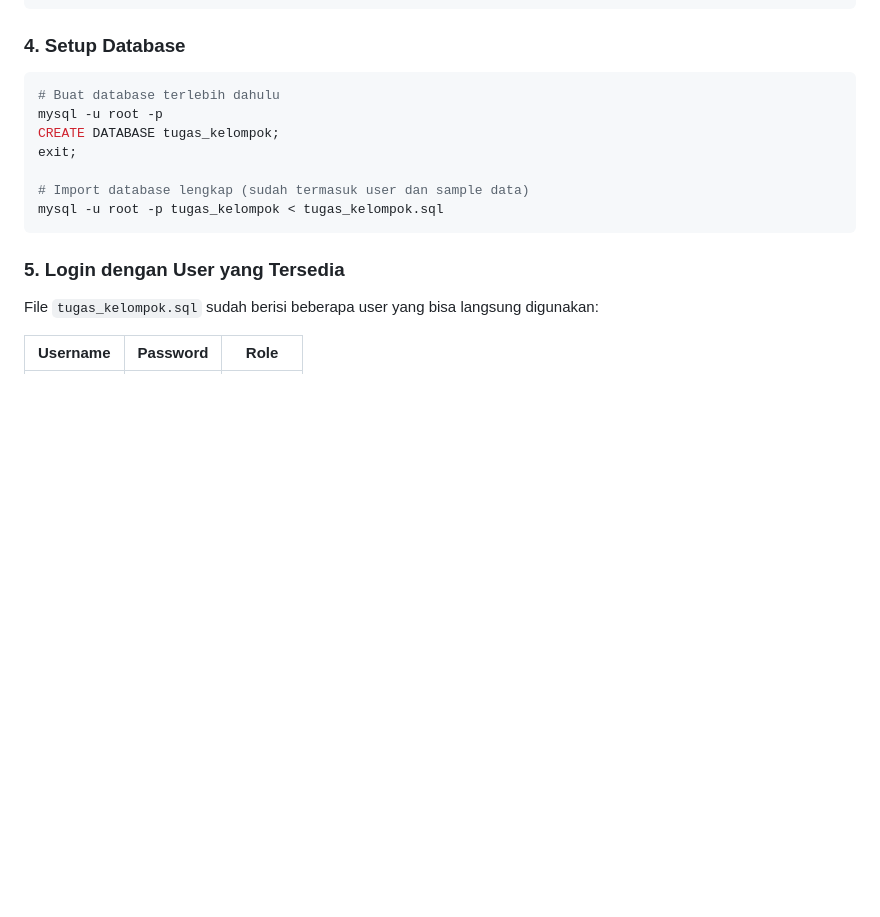
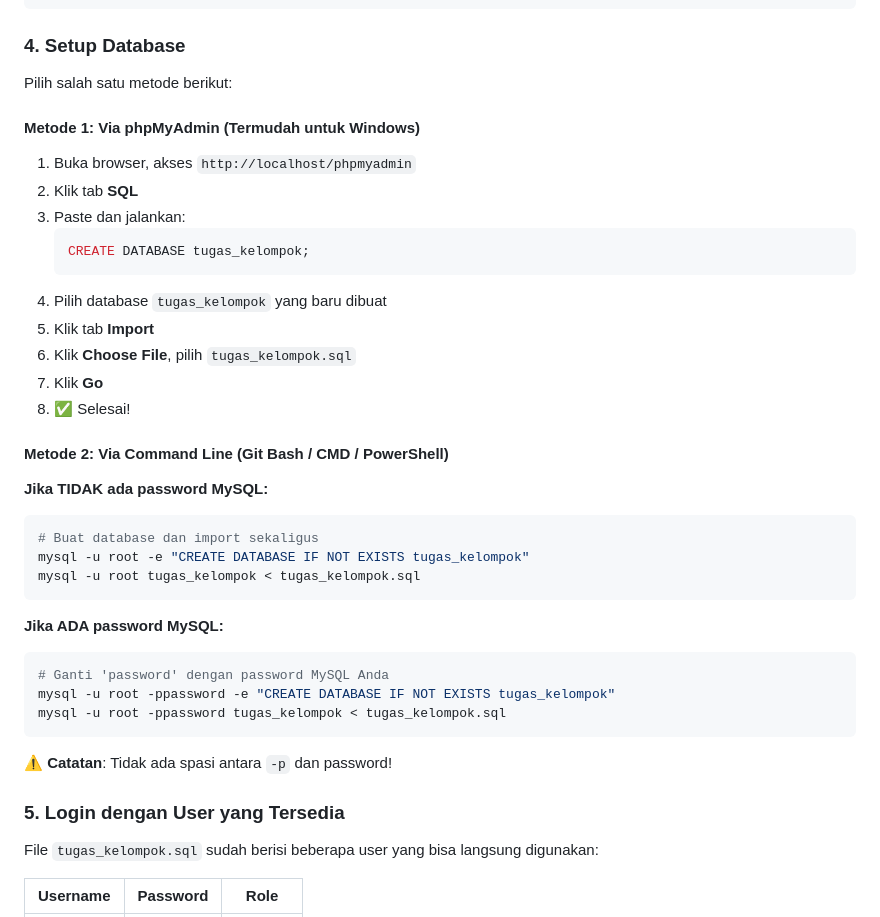
Before and after one commit to imamm99/Aplikasi-Pengajuan-Pengiriman-Barang, a Markdown page: README.md, the part around the change. GitHub-like rendering; blank space fills up the shorter version.

Commit message:
Fix database setup instructions for Windows users

````diff
--- a/README.md
+++ b/README.md
@@ -56,15 +56,40 @@ cp .env.example .env
 ```
 
 ### 4. Setup Database
+
+Pilih salah satu metode berikut:
+
+#### **Metode 1: Via phpMyAdmin (Termudah untuk Windows)**
+
+1. Buka browser, akses `http://localhost/phpmyadmin`
+2. Klik tab **SQL**
+3. Paste dan jalankan:
+   ```sql
+   CREATE DATABASE tugas_kelompok;
+   ```
+4. Pilih database `tugas_kelompok` yang baru dibuat
+5. Klik tab **Import**
+6. Klik **Choose File**, pilih `tugas_kelompok.sql`
+7. Klik **Go**
+8. ✅ Selesai!
+
+#### **Metode 2: Via Command Line (Git Bash / CMD / PowerShell)**
+
+**Jika TIDAK ada password MySQL:**
 ```bash
-# Buat database terlebih dahulu
-mysql -u root -p
-CREATE DATABASE tugas_kelompok;
-exit;
+# Buat database dan import sekaligus
+mysql -u root -e "CREATE DATABASE IF NOT EXISTS tugas_kelompok"
+mysql -u root tugas_kelompok < tugas_kelompok.sql
+```
 
-# Import database lengkap (sudah termasuk user dan sample data)
-mysql -u root -p tugas_kelompok < tugas_kelompok.sql
+**Jika ADA password MySQL:**
+```bash
+# Ganti 'password' dengan password MySQL Anda
+mysql -u root -ppassword -e "CREATE DATABASE IF NOT EXISTS tugas_kelompok"
+mysql -u root -ppassword tugas_kelompok < tugas_kelompok.sql
 ```
+
+⚠️ **Catatan**: Tidak ada spasi antara `-p` dan password!
 
 ### 5. Login dengan User yang Tersedia
 
````
